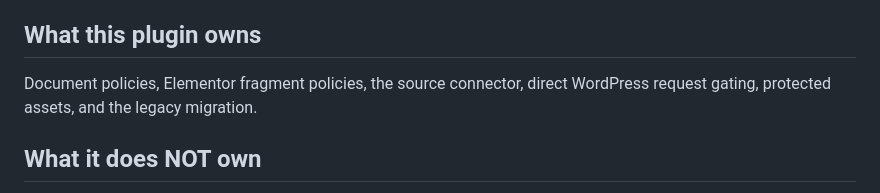
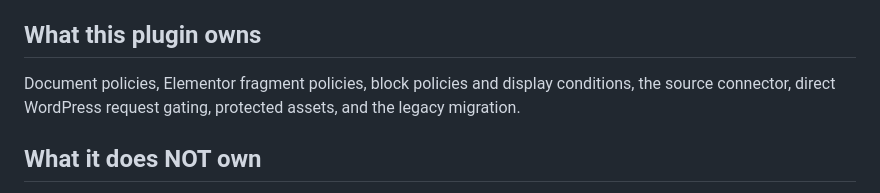
Before and after one commit to Agend-Systems/agend-wordpress-plugins, a Markdown page: agend-content-access/README.md, the part around one of its changes. Rendered like a GitHub page.

```diff
--- a/agend-content-access/README.md
+++ b/agend-content-access/README.md
@@ -135,8 +135,9 @@ Elementor.
 
 ## What this plugin owns
 
-Document policies, Elementor fragment policies, the source connector, direct
-WordPress request gating, protected assets, and the legacy migration.
+Document policies, Elementor fragment policies, block policies and display
+conditions, the source connector, direct WordPress request gating, protected
+assets, and the legacy migration.
 
 ## What it does NOT own
 
```
Also changed, not shown: other parts of agend-content-access/README.md (+87 -0 lines).
